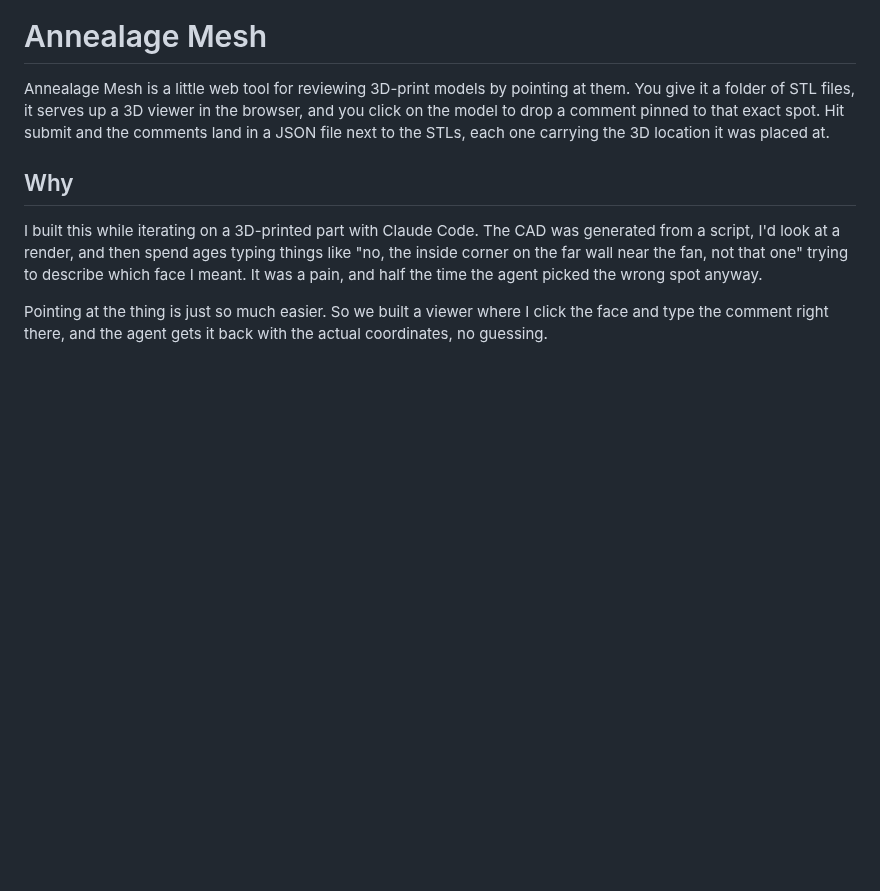
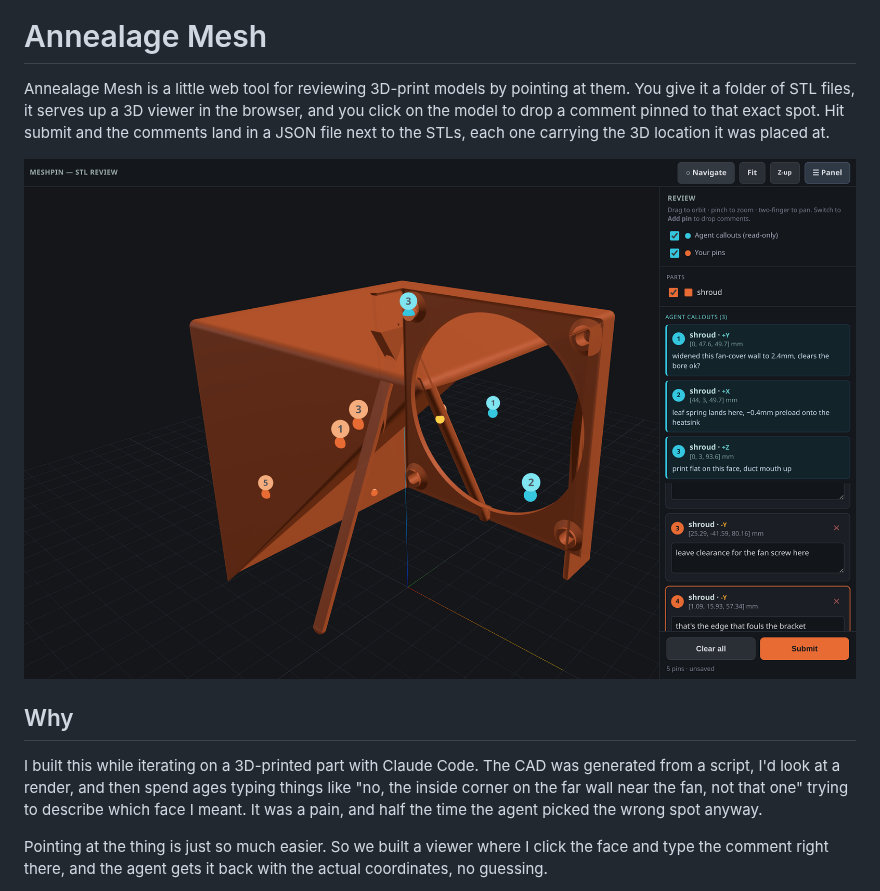
Before and after one commit to Annealage/mesh, a Markdown page: README.md, the part around the change. Rendered like a GitHub page; pictures changed too: docs/mesh-screenshot.png (added); blank space fills up the shorter version.

Commit message:
Add a screenshot to the README

```diff
--- a/README.md
+++ b/README.md
@@ -1,6 +1,8 @@
 # Annealage Mesh
 
 Annealage Mesh is a little web tool for reviewing 3D-print models by pointing at them. You give it a folder of STL files, it serves up a 3D viewer in the browser, and you click on the model to drop a comment pinned to that exact spot. Hit submit and the comments land in a JSON file next to the STLs, each one carrying the 3D location it was placed at.
+
+![Annealage Mesh: a human's orange pins and an agent's cyan callouts on the same STL, each carrying its comment](docs/mesh-screenshot.png)
 
 ## Why
 
```
